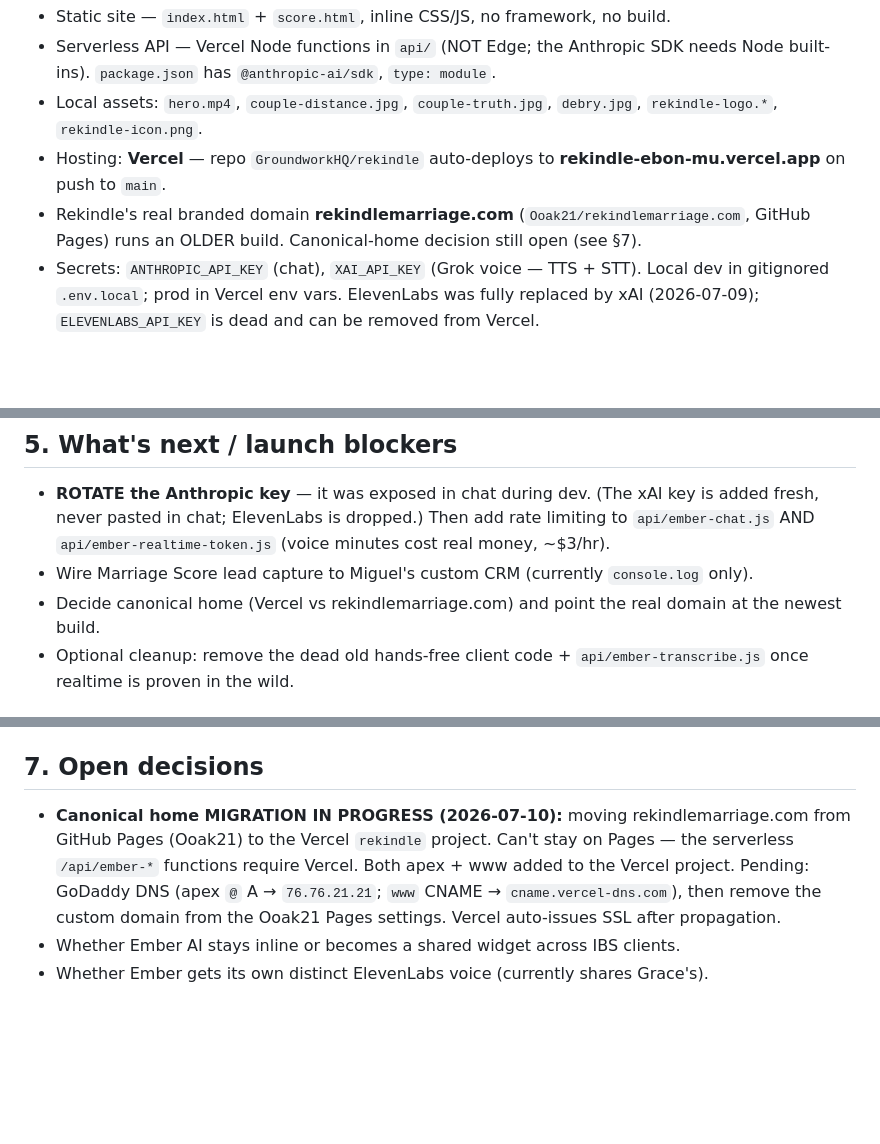
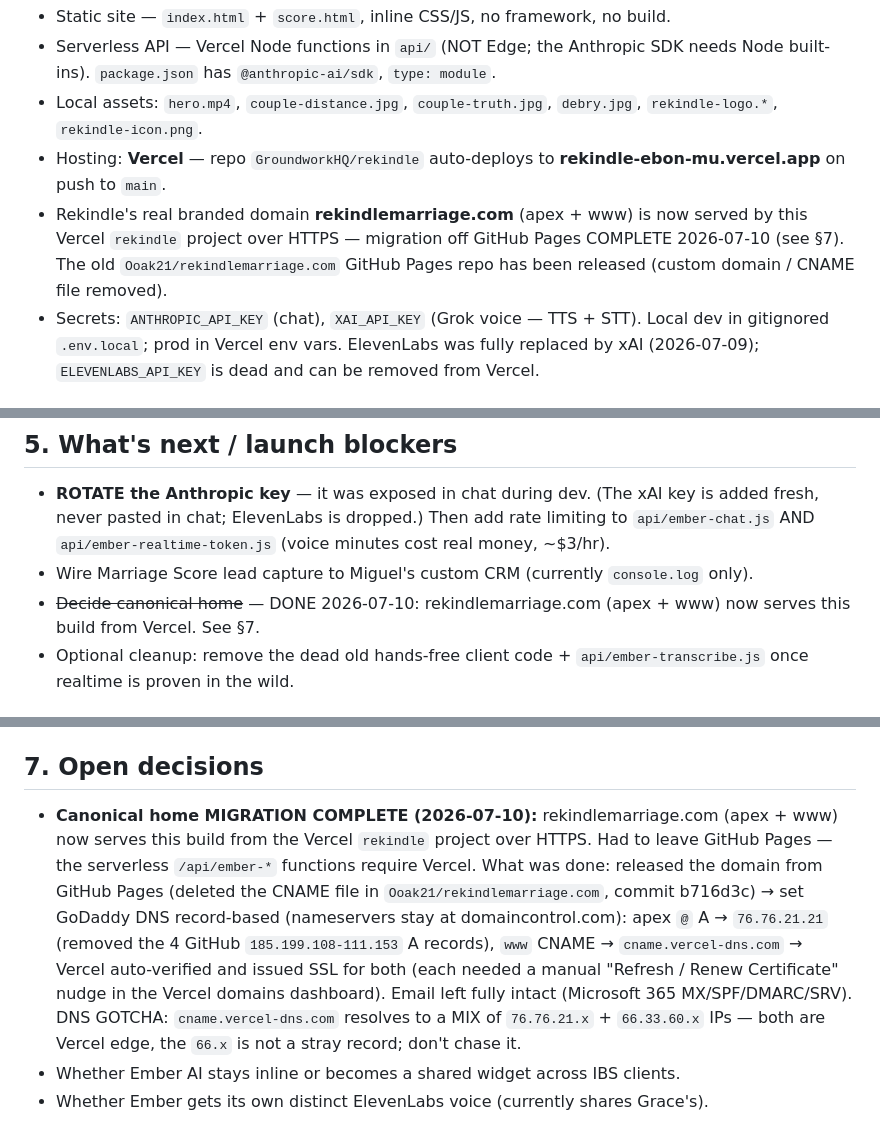
Before and after one commit to GroundworkHQ/rekindle, a Markdown page: docs/REFERENCE.md, 3 parts joined by grey strips. Rendered like a GitHub page; blank space fills up the shorter version.

Commit message:
docs: mark rekindlemarriage.com Vercel migration complete
Apex + www now serve this build from the Vercel rekindle project over
HTTPS; released from GitHub Pages. Records the GoDaddy DNS setup, the
cert-refresh steps, and the cname.vercel-dns.com mixed-IP gotcha.

Co-Authored-By: Claude Opus 4.8 (1M context) <noreply@anthropic.com>

```diff
--- a/docs/REFERENCE.md
+++ b/docs/REFERENCE.md
@@ -10,7 +10,7 @@ Marketing landing page for Rekindle, Dr. Peter DeBry's marriage coaching program
 - Serverless API — Vercel Node functions in `api/` (NOT Edge; the Anthropic SDK needs Node built-ins). `package.json` has `@anthropic-ai/sdk`, `type: module`.
 - Local assets: `hero.mp4`, `couple-distance.jpg`, `couple-truth.jpg`, `debry.jpg`, `rekindle-logo.*`, `rekindle-icon.png`.
 - Hosting: **Vercel** — repo `GroundworkHQ/rekindle` auto-deploys to **rekindle-ebon-mu.vercel.app** on push to `main`.
-- Rekindle's real branded domain **rekindlemarriage.com** (`Ooak21/rekindlemarriage.com`, GitHub Pages) runs an OLDER build. Canonical-home decision still open (see §7).
+- Rekindle's real branded domain **rekindlemarriage.com** (apex + www) is now served by this Vercel `rekindle` project over HTTPS — migration off GitHub Pages COMPLETE 2026-07-10 (see §7). The old `Ooak21/rekindlemarriage.com` GitHub Pages repo has been released (custom domain / CNAME file removed).
 - Secrets: `ANTHROPIC_API_KEY` (chat), `XAI_API_KEY` (Grok voice — TTS + STT). Local dev in gitignored `.env.local`; prod in Vercel env vars. ElevenLabs was fully replaced by xAI (2026-07-09); `ELEVENLABS_API_KEY` is dead and can be removed from Vercel.
 
 ## 3. Architecture
@@ -45,7 +45,7 @@ Embedded landing window (`#emberChatBody`) shows a scripted `chatMessages` previ
 ## 5. What's next / launch blockers
 - **ROTATE the Anthropic key** — it was exposed in chat during dev. (The xAI key is added fresh, never pasted in chat; ElevenLabs is dropped.) Then add rate limiting to `api/ember-chat.js` AND `api/ember-realtime-token.js` (voice minutes cost real money, ~$3/hr).
 - Wire Marriage Score lead capture to Miguel's custom CRM (currently `console.log` only).
-- Decide canonical home (Vercel vs rekindlemarriage.com) and point the real domain at the newest build.
+- ~~Decide canonical home~~ — DONE 2026-07-10: rekindlemarriage.com (apex + www) now serves this build from Vercel. See §7.
 - Optional cleanup: remove the dead old hands-free client code + `api/ember-transcribe.js` once realtime is proven in the wild.
 
 ## 6. Conventions
@@ -55,6 +55,6 @@ Embedded landing window (`#emberChatBody`) shows a scripted `chatMessages` previ
 - Mobile reviewed 2026-07-10 at 390px: hero (hamburger nav), Ember orb voice view, and testimonial all good. Testimonial was left-clustered on mobile → now centered/balanced (media query at the `.testimonial` block). Rest of the page not yet swept in depth.
 
 ## 7. Open decisions
-- **Canonical home MIGRATION IN PROGRESS (2026-07-10):** moving rekindlemarriage.com from GitHub Pages (Ooak21) to the Vercel `rekindle` project. Can't stay on Pages — the serverless `/api/ember-*` functions require Vercel. Both apex + www added to the Vercel project. Pending: GoDaddy DNS (apex `@` A → `76.76.21.21`; `www` CNAME → `cname.vercel-dns.com`), then remove the custom domain from the Ooak21 Pages settings. Vercel auto-issues SSL after propagation.
+- **Canonical home MIGRATION COMPLETE (2026-07-10):** rekindlemarriage.com (apex + www) now serves this build from the Vercel `rekindle` project over HTTPS. Had to leave GitHub Pages — the serverless `/api/ember-*` functions require Vercel. What was done: released the domain from GitHub Pages (deleted the CNAME file in `Ooak21/rekindlemarriage.com`, commit b716d3c) → set GoDaddy DNS record-based (nameservers stay at domaincontrol.com): apex `@` A → `76.76.21.21` (removed the 4 GitHub `185.199.108-111.153` A records), `www` CNAME → `cname.vercel-dns.com` → Vercel auto-verified and issued SSL for both (each needed a manual "Refresh / Renew Certificate" nudge in the Vercel domains dashboard). Email left fully intact (Microsoft 365 MX/SPF/DMARC/SRV). DNS GOTCHA: `cname.vercel-dns.com` resolves to a MIX of `76.76.21.x` + `66.33.60.x` IPs — both are Vercel edge, the `66.x` is not a stray record; don't chase it.
 - Whether Ember AI stays inline or becomes a shared widget across IBS clients.
 - Whether Ember gets its own distinct ElevenLabs voice (currently shares Grace's).
```
